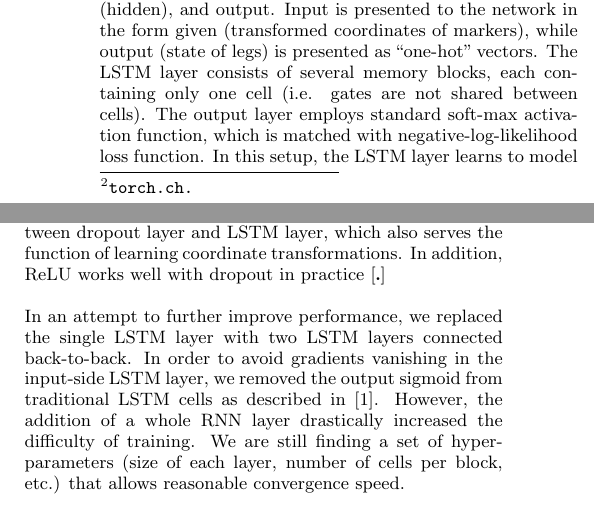
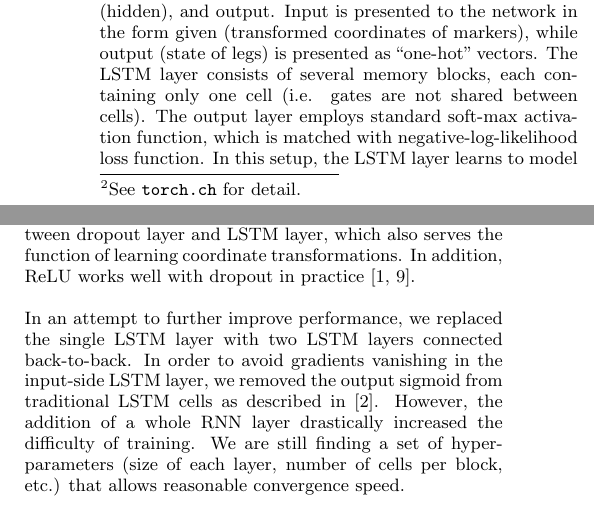
Before and after one commit to pabloi/dataDriven-eventDetection, a LaTeX paper (paper/paper.tex): two parts of the columns of page 3 of 5, joined at a grey line, cut so that both start at the same text. Compiled offline with pdfLaTeX.

Commit message:
Fix citation bug

```diff
--- a/paper/paper.tex
+++ b/paper/paper.tex
@@ -307,10 +307,12 @@ Our LSTM implementation is written in Torch, a scientific computing framework
 for LuaJIT.%
 \footnote
 {
+    See
     \url
     {
-        torch.ch.
+        torch.ch
     }
+    for detail.
 }
 The network was run on an Amazon EC2 instance of type g2.2xlarge.
 This instance type comes with an 8 core 2.6 GHz Intel Xeon E5-2670 processor and
@@ -332,7 +334,7 @@ While this is a very simple architecture, it allows rapid training, and already
 
 Our initial design employs a fairly wide LSTM layer for our data volume. In order to make full use of each cell and prevent overfitting from co-adaptation between LSTM cells, we inserted a \emph{dropout} \cite{Hinton2012} layer between input and LSTM layers. While dropout was initially proposed for use in feed-forward networks, it has been used extensively in RNN featuring LSTM cells to great success \cite{Pham2013}. Its major advantage over other approaches is that only one hyper-parameter (dropout probability $p$) needs to be tuned. Its biggest drawback is slower convergence.
 
-Another commonly used approach to improve robustness and convergence rate is to replace activation functions of some sigmoid neurons with ReLU (rectified linear unit). Because the sigmoids in LSTM serve special functions (``gating''), they cannot be readily replaced. Instead, we can incorporate ReLU by inserting an additional hidden layer between dropout layer and LSTM layer, which also serves the function of learning coordinate transformations. In addition, ReLU works well with dropout in practice \cite[Pham2013, Dahl2013].
+Another commonly used approach to improve robustness and convergence rate is to replace activation functions of some sigmoid neurons with ReLU (rectified linear unit). Because the sigmoids in LSTM serve special functions (``gating''), they cannot be readily replaced. Instead, we can incorporate ReLU by inserting an additional hidden layer between dropout layer and LSTM layer, which also serves the function of learning coordinate transformations. In addition, ReLU works well with dropout in practice \cite{Pham2013, Dahl2013}.
 
 In an attempt to further improve performance, we replaced the single LSTM layer with two LSTM layers connected back-to-back. In order to avoid gradients vanishing in the input-side LSTM layer, we removed the output sigmoid from traditional LSTM cells as described in \cite{Gers2002}. However, the addition of a whole RNN layer drastically increased the difficulty of training. We are still finding a set of hyper-parameters (size of each layer, number of cells per block, etc.) that allows reasonable convergence speed.
 
```
Also changed, not shown: paper/paper.tex (4 more changed lines).
